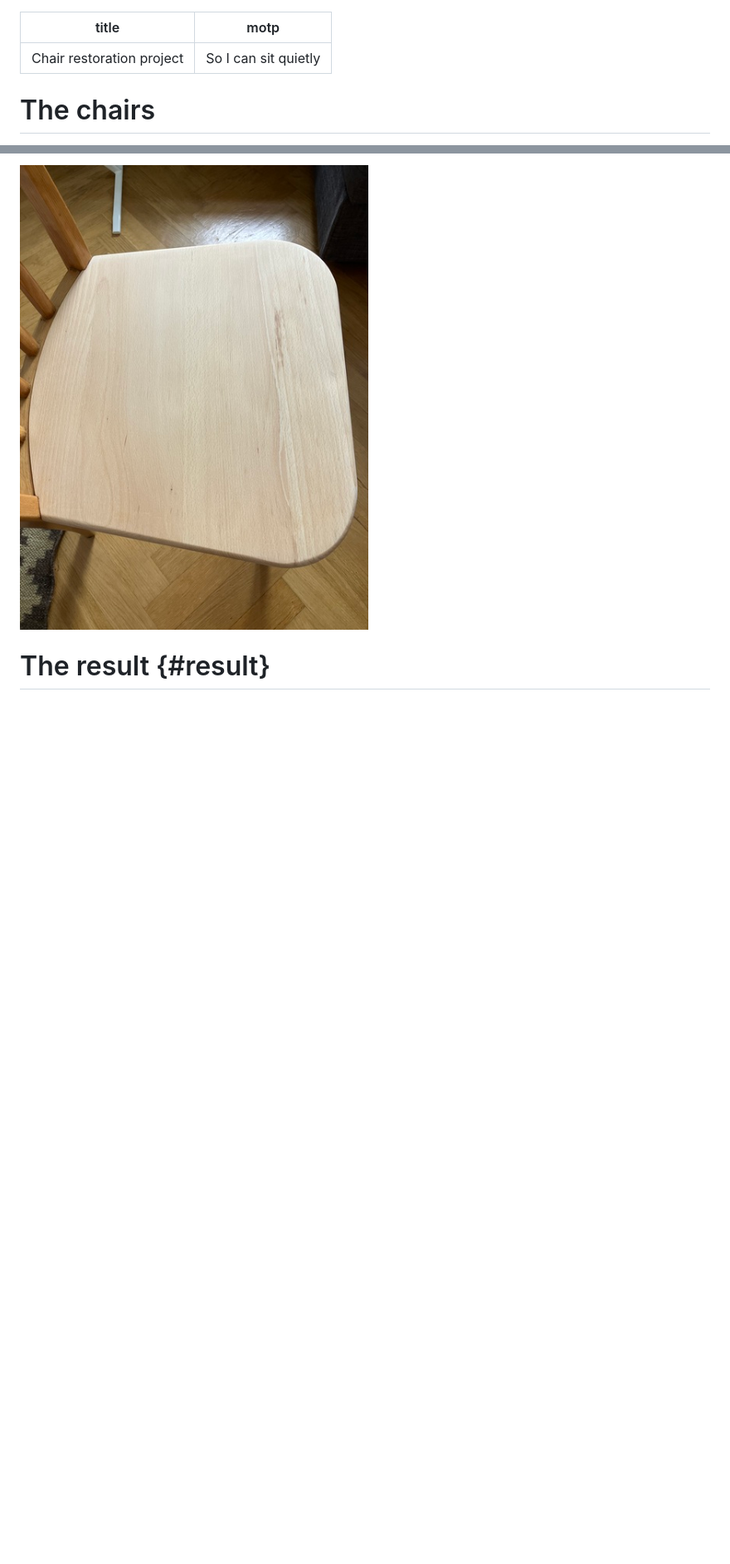
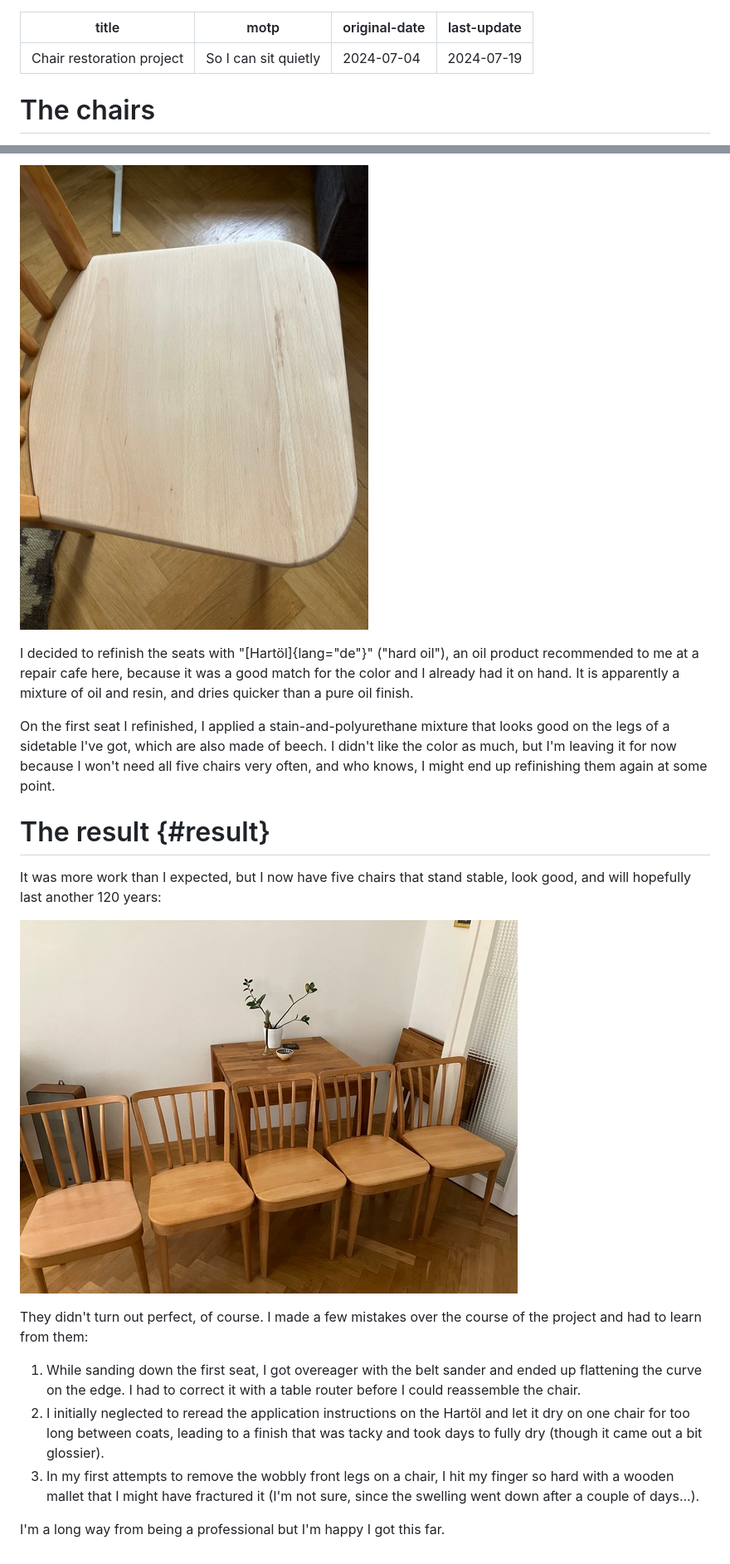
Before and after one commit to wyleyr/recursewithless-site, a Markdown page: projects/chairs-restoration.md, 2 parts joined by grey strips. Shown: that part at 83% size. Drawn GitHub-style; pictures changed too: projects/img/chairs/All-Finished.jpg (added); blank space fills up the shorter version.

Commit message:
Update chairs project page with result, photo

```diff
--- a/projects/chairs-restoration.md
+++ b/projects/chairs-restoration.md
@@ -1,6 +1,8 @@
 ---
 title: Chair restoration project
 motp: So I can sit quietly
+original-date: 2024-07-04
+last-update: 2024-07-19
 ---
 
 # The chairs
@@ -88,4 +90,39 @@ from the cleaning solution were surprisingly deep.
 
 ![The damaged seat shown above, after sanding](./img/chairs/Seat-Sanded.jpg)
 
+I decided to refinish the seats with "[Hartöl]{lang="de"}" ("hard
+oil"), an oil product recommended to me at a repair cafe here, because
+it was a good match for the color and I already had it on hand. It is
+apparently a mixture of oil and resin, and dries quicker than a pure
+oil finish.
+
+On the first seat I refinished, I applied a stain-and-polyurethane
+mixture that looks good on the legs of a sidetable I've got, which are
+also made of beech. I didn't like the color as much, but I'm leaving
+it for now because I won't need all five chairs very often, and who
+knows, I might end up refinishing them again at some point.
+
 # The result {#result}
+
+It was more work than I expected, but I now have five chairs that
+stand stable, look good, and will hopefully last another 120 years:
+
+![The restored chairs, with the table where they're used. Note the
+different poly-based finish on the left; the rest are finished with Hartöl](./img/chairs/All-Finished.jpg)
+
+They didn't turn out perfect, of course. I made a few mistakes over
+the course of the project and had to learn from them:
+
+1. While sanding down the first seat, I got overeager with the belt
+   sander and ended up flattening the curve on the edge. I had to
+   correct it with a table router before I could reassemble the chair.
+2. I initially neglected to reread the application instructions on the
+   Hartöl and let it dry on one chair for too long between coats,
+   leading to a finish that was tacky and took days to fully dry
+   (though it came out a bit glossier).
+3. In my first attempts to remove the wobbly front legs on a chair, I
+   hit my finger so hard with a wooden mallet that I might have
+   fractured it (I'm not sure, since the swelling went down after a
+   couple of days...).
+
+I'm a long way from being a professional but I'm happy I got this far.
```
Also changed, not shown: 1 other file.
